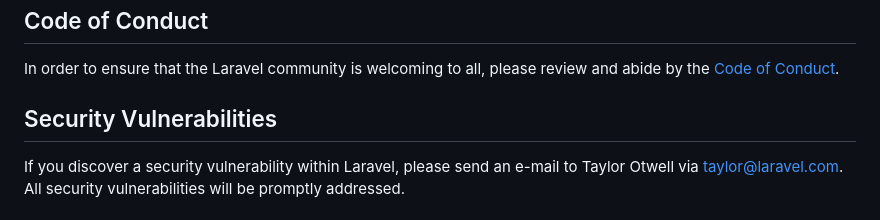
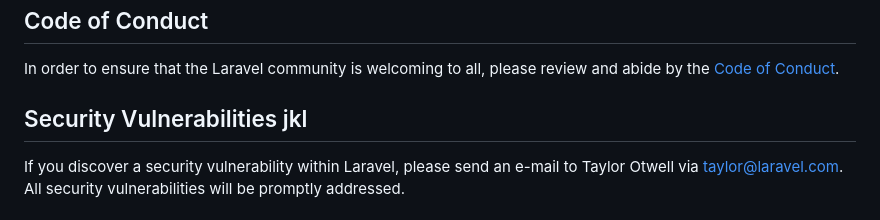
Before and after one commit to lustrellesobze/tp_groupe_cicd, a Markdown page: backend/README.md, the part around the change. GitHub-like rendering.

```diff
--- a/backend/README.md
+++ b/backend/README.md
@@ -50,7 +50,7 @@ Thank you for considering contributing to the Laravel framework! The contributio
 
 In order to ensure that the Laravel community is welcoming to all, please review and abide by the [Code of Conduct](https://laravel.com/docs/contributions#code-of-conduct).
 
-## Security Vulnerabilities
+## Security Vulnerabilities jkl
 
 If you discover a security vulnerability within Laravel, please send an e-mail to Taylor Otwell via [taylor@laravel.com](mailto:taylor@laravel.com). All security vulnerabilities will be promptly addressed.
 
```
